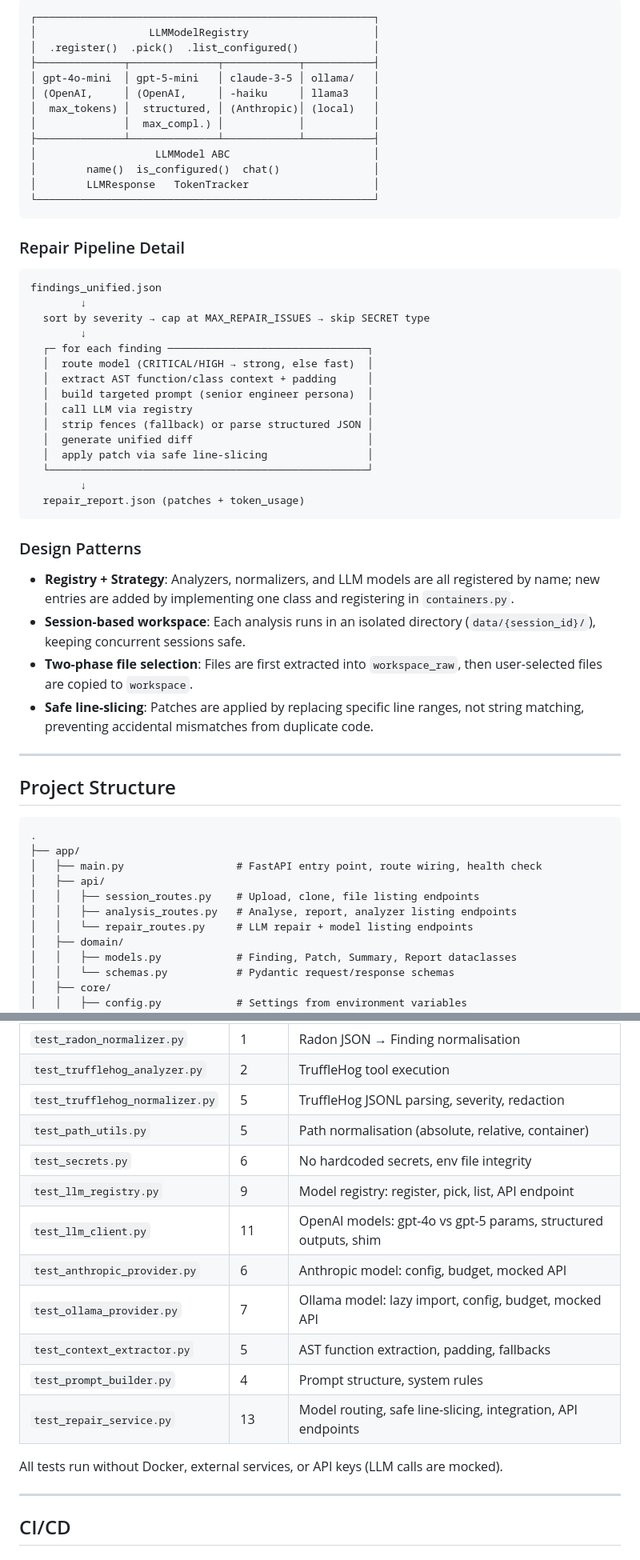
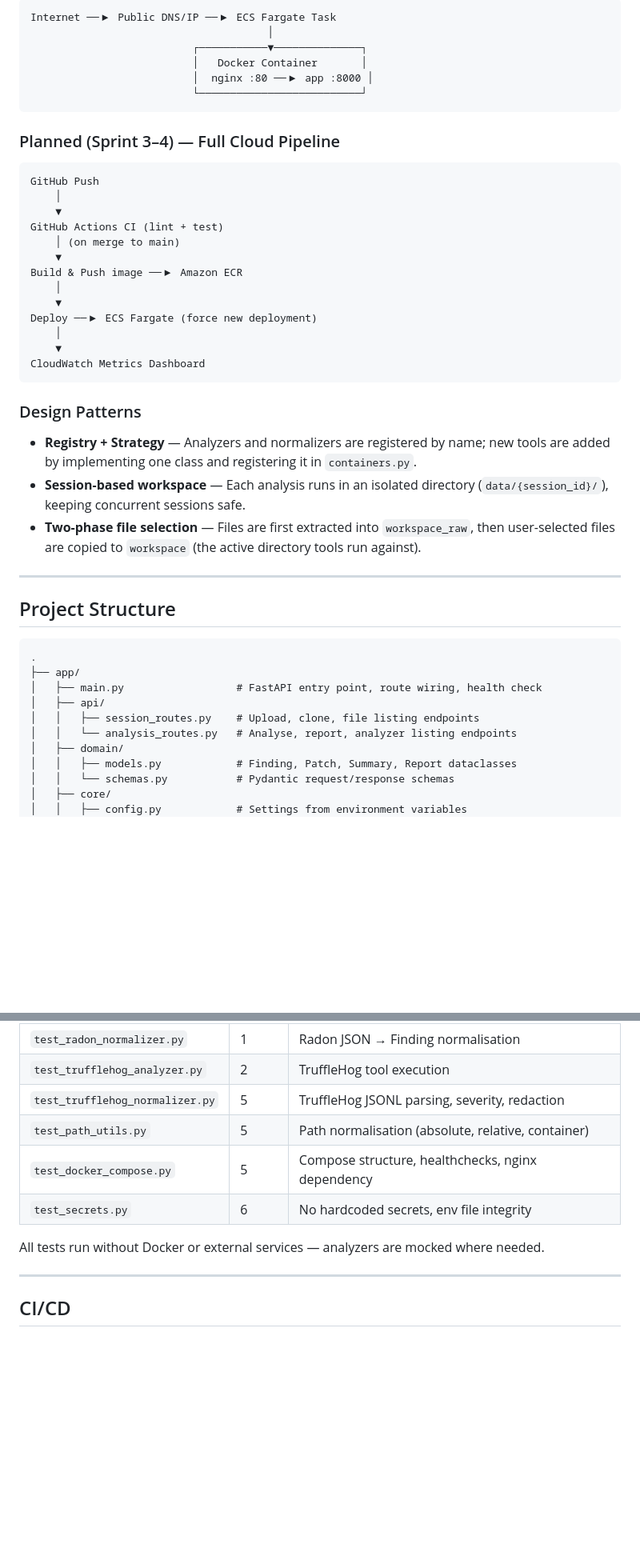
Before and after one commit to ChiefGitau/UvA-DevOps-Software-QA-LLM-MVP, a Markdown page: README.md, 2 parts joined by grey strips. Shown at 80% size. GitHub-like rendering; blank space fills up the shorter version.

````diff
--- a/README.md
+++ b/README.md
@@ -229,46 +270,36 @@ Each dropdown entry is one `LLMModel` instance with its own API logic. The regis
 
 ```
-┌──────────────────────────────────────────────────────┐
-│                  LLMModelRegistry                    │
-│  .register()  .pick()  .list_configured()            │
-├──────────────┬──────────────┬────────────┬───────────┤
-│ gpt-4o-mini  │ gpt-5-mini   │ claude-3-5 │ ollama/   │
-│ (OpenAI,     │ (OpenAI,     │ -haiku     │ llama3    │
-│  max_tokens) │  structured, │ (Anthropic)│ (local)   │
-│              │  max_compl.) │            │           │
-├──────────────┴──────────────┴────────────┴───────────┤
-│                   LLMModel ABC                       │
-│        name()  is_configured()  chat()               │
-│        LLMResponse   TokenTracker                    │
-└──────────────────────────────────────────────────────┘
+Internet ──▶ Public DNS/IP ──▶ ECS Fargate Task
+                                      │
+                          ┌───────────▼──────────────┐
+                          │   Docker Container       │
+                          │  nginx :80 ──▶ app :8000 │
+                          └──────────────────────────┘
 ```
 
-### Repair Pipeline Detail
+### Planned (Sprint 3–4) — Full Cloud Pipeline
 
 ```
-findings_unified.json
-        ↓
-  sort by severity → cap at MAX_REPAIR_ISSUES → skip SECRET type
-        ↓
-  ┌─ for each finding ────────────────────────────────┐
-  │  route model (CRITICAL/HIGH → strong, else fast)  │
-  │  extract AST function/class context + padding     │
-  │  build targeted prompt (senior engineer persona)  │
-  │  call LLM via registry                            │
-  │  strip fences (fallback) or parse structured JSON │
-  │  generate unified diff                            │
-  │  apply patch via safe line-slicing                │
-  └───────────────────────────────────────────────────┘
-        ↓
-  repair_report.json (patches + token_usage)
+GitHub Push
+    │
+    ▼
+GitHub Actions CI (lint + test)
+    │ (on merge to main)
+    ▼
+Build & Push image ──▶ Amazon ECR
+    │
+    ▼
+Deploy ──▶ ECS Fargate (force new deployment)
+    │
+    ▼
+CloudWatch Metrics Dashboard
 ```
 
 ### Design Patterns
 
-- **Registry + Strategy**: Analyzers, normalizers, and LLM models are all registered by name; new entries are added by implementing one class and registering in `containers.py`.
-- **Session-based workspace**: Each analysis runs in an isolated directory (`data/{session_id}/`), keeping concurrent sessions safe.
-- **Two-phase file selection**: Files are first extracted into `workspace_raw`, then user-selected files are copied to `workspace`.
-- **Safe line-slicing**: Patches are applied by replacing specific line ranges, not string matching, preventing accidental mismatches from duplicate code.
+- **Registry + Strategy** — Analyzers and normalizers are registered by name; new tools are added by implementing one class and registering it in `containers.py`.
+- **Session-based workspace** — Each analysis runs in an isolated directory (`data/{session_id}/`), keeping concurrent sessions safe.
+- **Two-phase file selection** — Files are first extracted into `workspace_raw`, then user-selected files are copied to `workspace` (the active directory tools run against).
 
 ---
 
@@ -280,8 +311,7 @@ findings_unified.json
 │   ├── main.py                  # FastAPI entry point, route wiring, health check
 │   ├── api/
 │   │   ├── session_routes.py    # Upload, clone, file listing endpoints
-│   │   ├── analysis_routes.py   # Analyse, report, analyzer listing endpoints
-│   │   └── repair_routes.py     # LLM repair + model listing endpoints
+│   │   └── analysis_routes.py   # Analyse, report, analyzer listing endpoints
 │   ├── domain/
 │   │   ├── models.py            # Finding, Patch, Summary, Report dataclasses
 │   │   └── schemas.py           # Pydantic request/response schemas
@@ -376,16 +397,10 @@ pytest tests/test_repair_service.py -v
 | `test_trufflehog_analyzer.py` | 2 | TruffleHog tool execution |
 | `test_trufflehog_normalizer.py` | 5 | TruffleHog JSONL parsing, severity, redaction |
 | `test_path_utils.py` | 5 | Path normalisation (absolute, relative, container) |
+| `test_docker_compose.py` | 5 | Compose structure, healthchecks, nginx dependency |
 | `test_secrets.py` | 6 | No hardcoded secrets, env file integrity |
-| `test_llm_registry.py` | 9 | Model registry: register, pick, list, API endpoint |
-| `test_llm_client.py` | 11 | OpenAI models: gpt-4o vs gpt-5 params, structured outputs, shim |
-| `test_anthropic_provider.py` | 6 | Anthropic model: config, budget, mocked API |
-| `test_ollama_provider.py` | 7 | Ollama model: lazy import, config, budget, mocked API |
-| `test_context_extractor.py` | 5 | AST function extraction, padding, fallbacks |
-| `test_prompt_builder.py` | 4 | Prompt structure, system rules |
-| `test_repair_service.py` | 13 | Model routing, safe line-slicing, integration, API endpoints |
 
-All tests run without Docker, external services, or API keys (LLM calls are mocked).
+All tests run without Docker or external services — analyzers are mocked where needed.
 
 ---
 
````
Also changed, not shown: other parts of README.md (+213 -195 lines).
